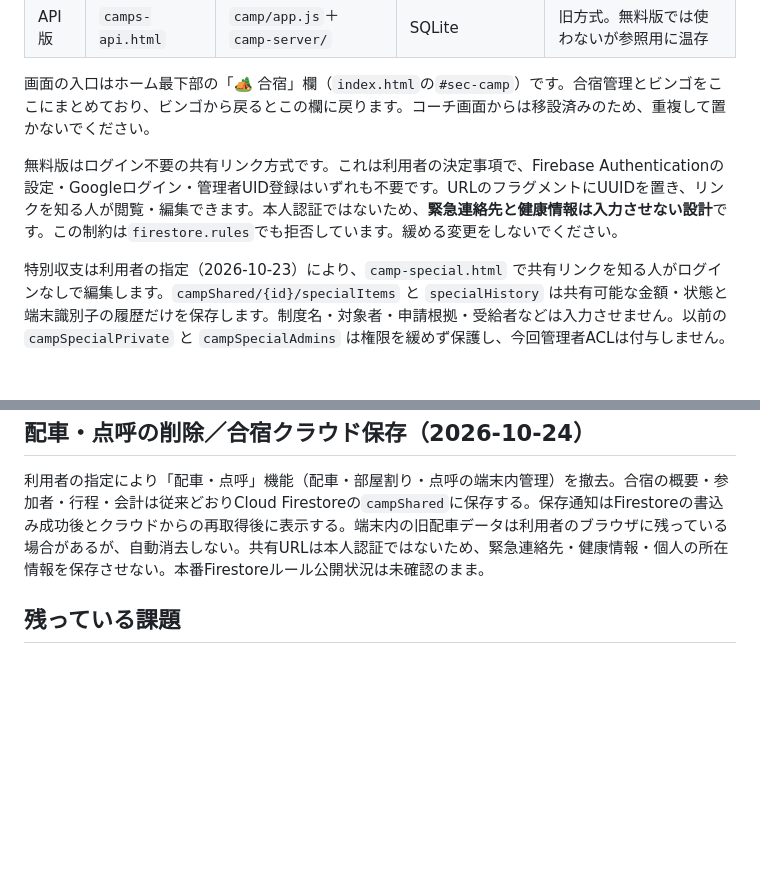
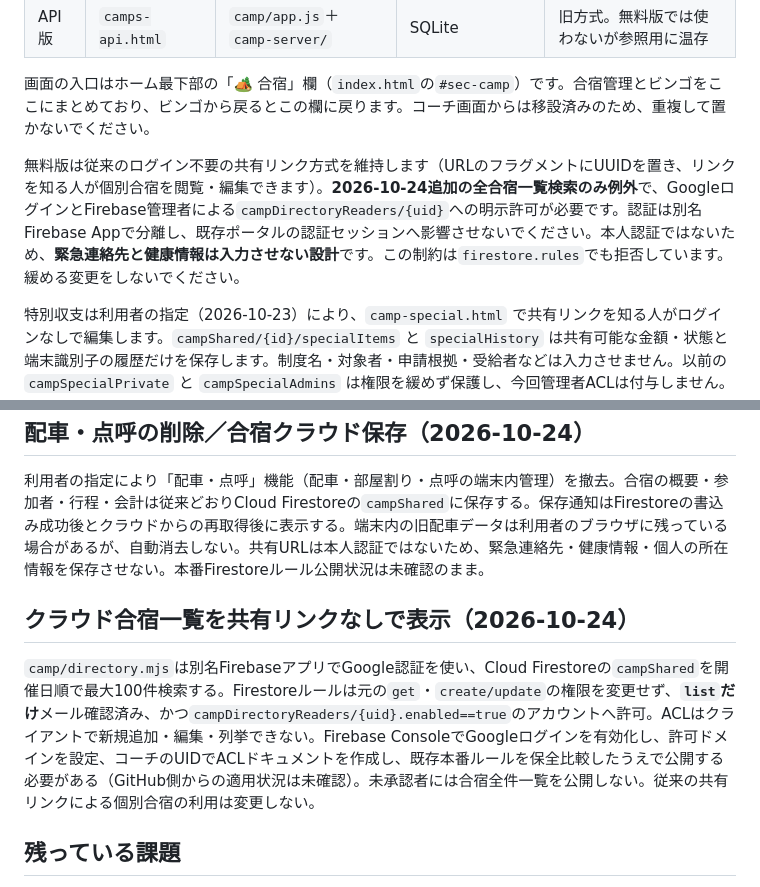
Before and after one commit to yoshimismcfc-dotcom/portal, a Markdown page: AGENTS.md, 2 parts joined by grey strips. Drawn GitHub-style; blank space fills up the shorter version.

Commit message:
docs(camp): explain secure direct listing, access setup, and legacy links

```diff
--- a/AGENTS.md
+++ b/AGENTS.md
@@ -33,7 +33,7 @@
 
 画面の入口はホーム最下部の「🏕️ 合宿」欄（`index.html`の`#sec-camp`）です。合宿管理とビンゴをここにまとめており、ビンゴから戻るとこの欄に戻ります。コーチ画面からは移設済みのため、重複して置かないでください。
 
-無料版はログイン不要の共有リンク方式です。これは利用者の決定事項で、Firebase Authenticationの設定・Googleログイン・管理者UID登録はいずれも不要です。URLのフラグメントにUUIDを置き、リンクを知る人が閲覧・編集できます。本人認証ではないため、**緊急連絡先と健康情報は入力させない設計**です。この制約は`firestore.rules`でも拒否しています。緩める変更をしないでください。
+無料版は従来のログイン不要の共有リンク方式を維持します（URLのフラグメントにUUIDを置き、リンクを知る人が個別合宿を閲覧・編集できます）。**2026-10-24追加の全合宿一覧検索のみ例外**で、GoogleログインとFirebase管理者による`campDirectoryReaders/{uid}`への明示許可が必要です。認証は別名Firebase Appで分離し、既存ポータルの認証セッションへ影響させないでください。本人認証ではないため、**緊急連絡先と健康情報は入力させない設計**です。この制約は`firestore.rules`でも拒否しています。緩める変更をしないでください。
 
 特別収支は利用者の指定（2026-10-23）により、`camp-special.html` で共有リンクを知る人がログインなしで編集します。`campShared/{id}/specialItems` と `specialHistory` は共有可能な金額・状態と端末識別子の履歴だけを保存します。制度名・対象者・申請根拠・受給者などは入力させません。以前の `campSpecialPrivate` と `campSpecialAdmins` は権限を緩めず保護し、今回管理者ACLは付与しません。旧管理者ページは互換用に残すだけです。非表示合宿は通常一覧から除外し、折りたたみから復元できます。
 
@@ -80,6 +80,10 @@ node scripts/camp-free-browser.test.mjs  # 無料版のブラウザ検査（両
 
 利用者の指定により「配車・点呼」機能（配車・部屋割り・点呼の端末内管理）を撤去。合宿の概要・参加者・行程・会計は従来どおりCloud Firestoreの`campShared`に保存する。保存通知はFirestoreの書込み成功後とクラウドからの再取得後に表示する。端末内の旧配車データは利用者のブラウザに残っている場合があるが、自動消去しない。共有URLは本人認証ではないため、緊急連絡先・健康情報・個人の所在情報を保存させない。本番Firestoreルール公開状況は未確認のまま。
 
+## クラウド合宿一覧を共有リンクなしで表示（2026-10-24）
+
+`camp/directory.mjs`は別名FirebaseアプリでGoogle認証を使い、Cloud Firestoreの`campShared`を開催日順で最大100件検索する。Firestoreルールは元の`get`・`create/update`の権限を変更せず、**`list`だけ**メール確認済み、かつ`campDirectoryReaders/{uid}.enabled==true`のアカウントへ許可。ACLはクライアントで新規追加・編集・列挙できない。Firebase ConsoleでGoogleログインを有効化し、許可ドメインを設定、コーチのUIDでACLドキュメントを作成し、既存本番ルールを保全比較したうえで公開する必要がある（GitHub側からの適用状況は未確認）。未承認者には合宿全件一覧を公開しない。従来の共有リンクによる個別合宿の利用は変更しない。
+
 ## 残っている課題
 
 - 無料版のFirestoreルール反映が本番で完了しているか未確認（リポジトリ外のため検証不可）
```
